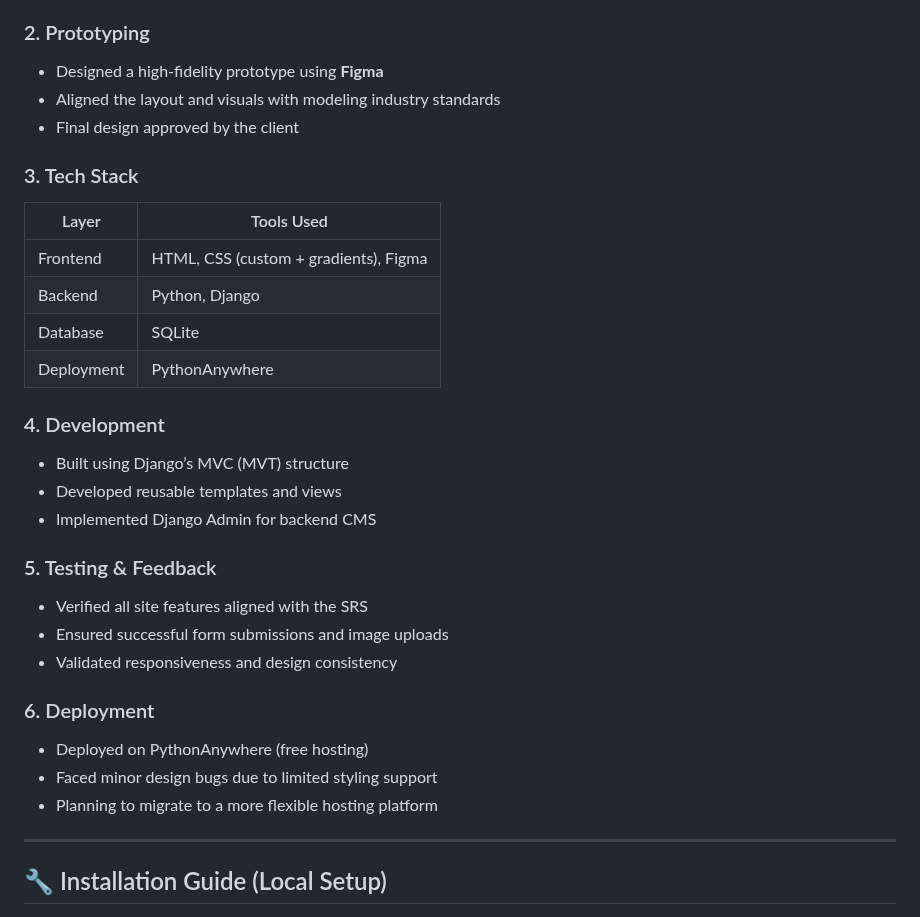
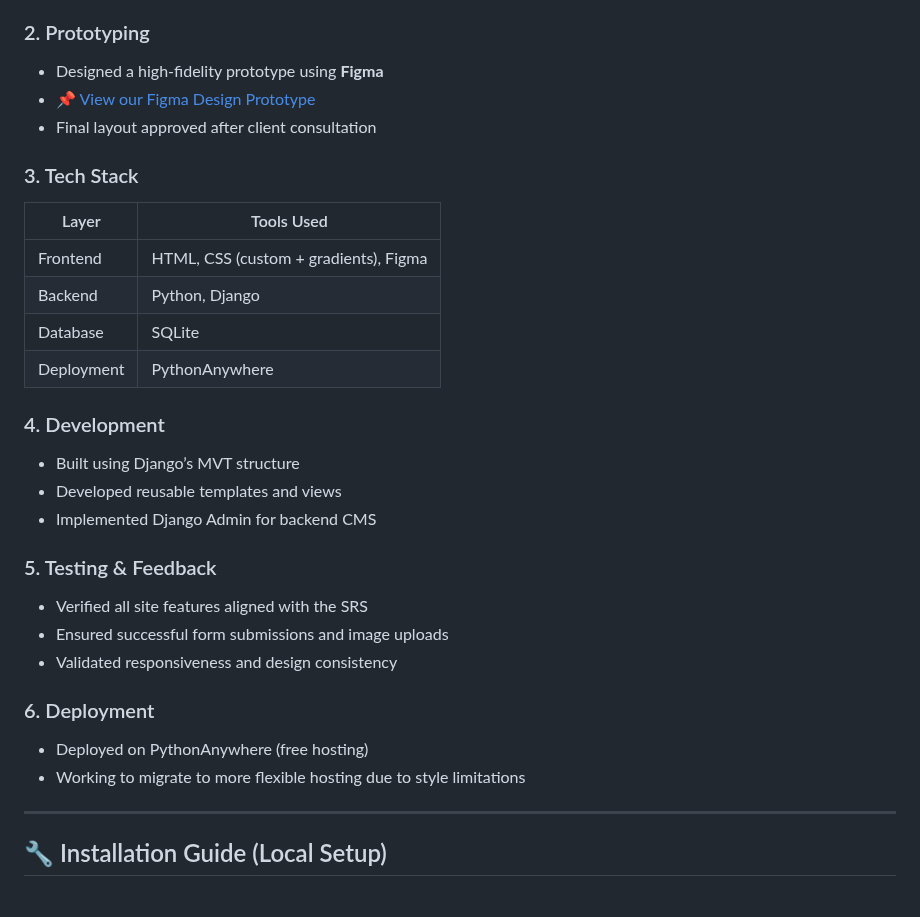
Before and after one commit to jujuCodez/modelfolio-project, a Markdown page: README.md, the part around one of its changes. Rendered like a GitHub page.

```diff
--- a/README.md
+++ b/README.md
@@ -52,8 +56,8 @@ We created **Modelfolio**, a Django-powered portfolio website featuring:
 
 ### 2. Prototyping
 - Designed a high-fidelity prototype using **Figma**
-- Aligned the layout and visuals with modeling industry standards
-- Final design approved by the client
+- 📌 [View our Figma Design Prototype](https://www.figma.com/proto/MAjSWMSR0abjoe3M9iSzXk/Portfolio-WEbsite-UI-UX?node-id=0-1&t=iWvSh3Kl361Qeg9O-1)
+- Final layout approved after client consultation
 
 ### 3. Tech Stack
 
@@ -65,7 +69,7 @@ We created **Modelfolio**, a Django-powered portfolio website featuring:
 | Deployment  | PythonAnywhere                 |
 
 ### 4. Development
-- Built using Django’s MVC (MVT) structure
+- Built using Django’s MVT structure
 - Developed reusable templates and views
 - Implemented Django Admin for backend CMS
 
@@ -76,8 +80,7 @@ We created **Modelfolio**, a Django-powered portfolio website featuring:
 
 ### 6. Deployment
 - Deployed on PythonAnywhere (free hosting)
-- Faced minor design bugs due to limited styling support
-- Planning to migrate to a more flexible hosting platform
+- Working to migrate to more flexible hosting due to style limitations
 
 ---
 
```
Also changed, not shown: other parts of README.md (+4 -2 lines).
